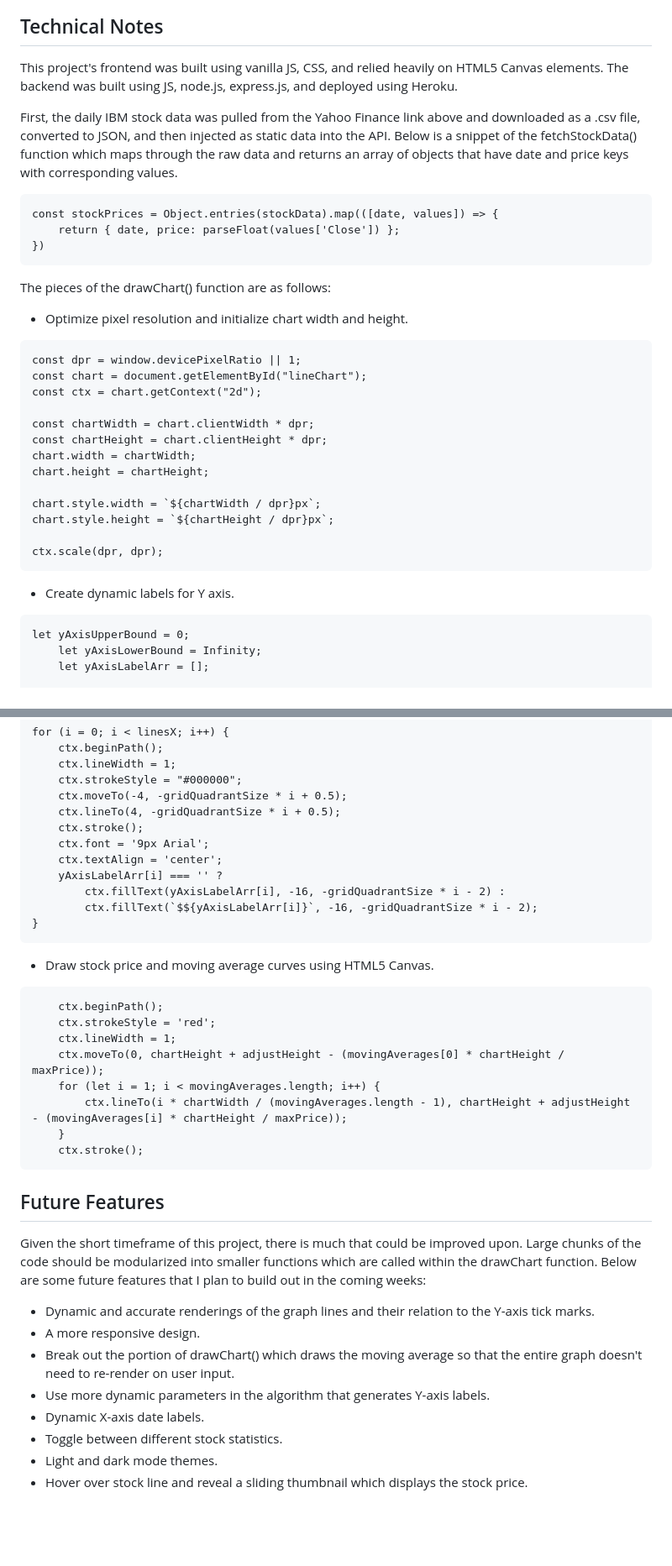
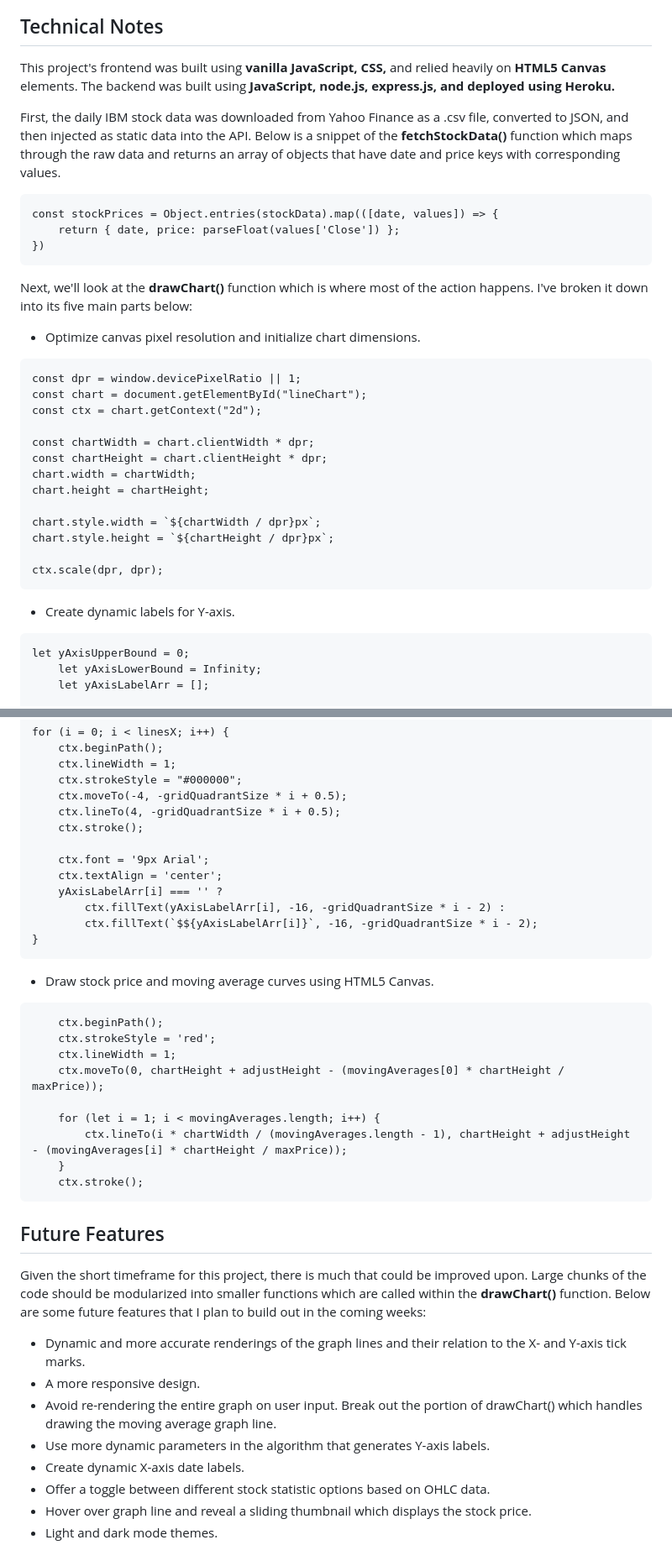
Before and after one commit to RonLanzilotta/charIQ_technical, a Markdown page: README.md, 2 parts joined by grey strips. Shown: that part at 84% size. Rendered like a GitHub page; blank space fills up the shorter version.

Commit message:
README finalized

````diff
--- a/README.md
+++ b/README.md
@@ -13,18 +13,17 @@ While in development, this app uses static data from an API that I set up based
 
 ## Technical Notes
 
-This project's frontend was built using vanilla JS, CSS, and relied heavily on HTML5 Canvas elements. The backend was built using JS, node.js, express.js, and deployed using Heroku.
+This project's frontend was built using **vanilla JavaScript, CSS,** and relied heavily on **HTML5 Canvas** elements. The backend was built using **JavaScript, node.js, express.js, and deployed using Heroku.**
 
-First, the daily IBM stock data was pulled from the Yahoo Finance link above and downloaded as a .csv file, converted to JSON, and then injected as static data into the API. Below is a snippet of the fetchStockData() function which maps through the raw data and returns an array of objects that have date and price keys with corresponding values.
+First, the daily IBM stock data was downloaded from Yahoo Finance as a .csv file, converted to JSON, and then injected as static data into the API. Below is a snippet of the **fetchStockData()** function which maps through the raw data and returns an array of objects that have date and price keys with corresponding values.
 
 ```
 const stockPrices = Object.entries(stockData).map(([date, values]) => {
     return { date, price: parseFloat(values['Close']) };
 })
 ```
-
-The pieces of the drawChart() function are as follows: <br>
-- Optimize pixel resolution and initialize chart width and height.
+Next, we'll look at the **drawChart()** function which is where most of the action happens. I've broken it down into its five main parts below: <br>
+- Optimize canvas pixel resolution and initialize chart dimensions.
 ```
 const dpr = window.devicePixelRatio || 1;
 const chart = document.getElementById("lineChart");
@@ -40,7 +39,7 @@ chart.style.height = `${chartHeight / dpr}px`;
 
 ctx.scale(dpr, dpr);
 ```
-- Create dynamic labels for Y axis.
+- Create dynamic labels for Y-axis.
 ```
 let yAxisUpperBound = 0;
     let yAxisLowerBound = Infinity;
@@ -80,6 +79,7 @@ for (i = 0; i < linesX; i++) {
     ctx.moveTo(-4, -gridQuadrantSize * i + 0.5);
     ctx.lineTo(4, -gridQuadrantSize * i + 0.5);
     ctx.stroke();
+
     ctx.font = '9px Arial';
     ctx.textAlign = 'center';
     yAxisLabelArr[i] === '' ?
@@ -93,19 +93,20 @@ for (i = 0; i < linesX; i++) {
     ctx.strokeStyle = 'red';
     ctx.lineWidth = 1;
     ctx.moveTo(0, chartHeight + adjustHeight - (movingAverages[0] * chartHeight / maxPrice));
+
     for (let i = 1; i < movingAverages.length; i++) {
         ctx.lineTo(i * chartWidth / (movingAverages.length - 1), chartHeight + adjustHeight - (movingAverages[i] * chartHeight / maxPrice));
     }
     ctx.stroke();
 ```
 ## Future Features
-Given the short timeframe of this project, there is much that could be improved upon. Large chunks of the code should be modularized into smaller functions which are called within the drawChart function. Below are some future features that I plan to build out in the coming weeks:
+Given the short timeframe for this project, there is much that could be improved upon. Large chunks of the code should be modularized into smaller functions which are called within the **drawChart()** function. Below are some future features that I plan to build out in the coming weeks:
 
-- Dynamic and accurate renderings of the graph lines and their relation to the Y-axis tick marks.
+- Dynamic and more accurate renderings of the graph lines and their relation to the X- and Y-axis tick marks.
 - A more responsive design.
-- Break out the portion of drawChart() which draws the moving average so that the entire graph doesn't need to re-render on user input.
+- Avoid re-rendering the entire graph on user input. Break out the portion of drawChart() which handles drawing the moving average graph line.
 - Use more dynamic parameters in the algorithm that generates Y-axis labels.
-- Dynamic X-axis date labels.
-- Toggle between different stock statistics.
+- Create dynamic X-axis date labels.
+- Offer a toggle between different stock statistic options based on OHLC data.
+- Hover over graph line and reveal a sliding thumbnail which displays the stock price.
 - Light and dark mode themes.
-- Hover over stock line and reveal a sliding thumbnail which displays the stock price.
````
Also changed, not shown: other parts of README.md (+1 -1 lines).
